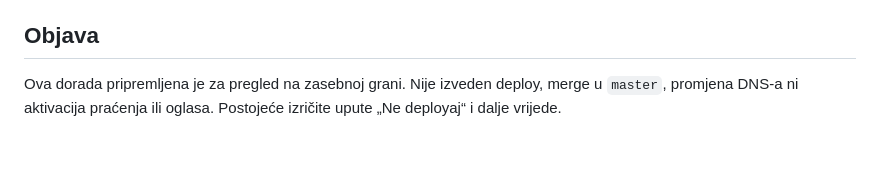
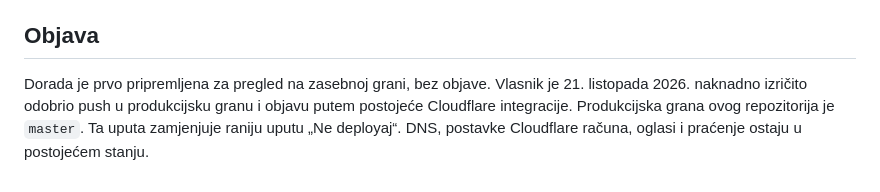
Before and after one commit to alovric98/nimbusIT, a Markdown page: docs/copy-hr.md, the part around the change. Drawn GitHub-style; blank space fills up the shorter version.

```diff
--- a/docs/copy-hr.md
+++ b/docs/copy-hr.md
@@ -69,6 +69,8 @@ planiranih kampanja. Vanjski projekt nije mijenjan.
 
 ## Objava
 
-Ova dorada pripremljena je za pregled na zasebnoj grani. Nije izveden
-deploy, merge u `master`, promjena DNS-a ni aktivacija praćenja ili oglasa.
-Postojeće izričite upute „Ne deployaj“ i dalje vrijede.
+Dorada je prvo pripremljena za pregled na zasebnoj grani, bez objave.
+Vlasnik je 21. listopada 2026. naknadno izričito odobrio push u produkcijsku
+granu i objavu putem postojeće Cloudflare integracije. Produkcijska grana ovog
+repozitorija je `master`. Ta uputa zamjenjuje raniju uputu „Ne deployaj“.
+DNS, postavke Cloudflare računa, oglasi i praćenje ostaju u postojećem stanju.
```
Also changed, not shown: README.md (+3 -2 lines).
